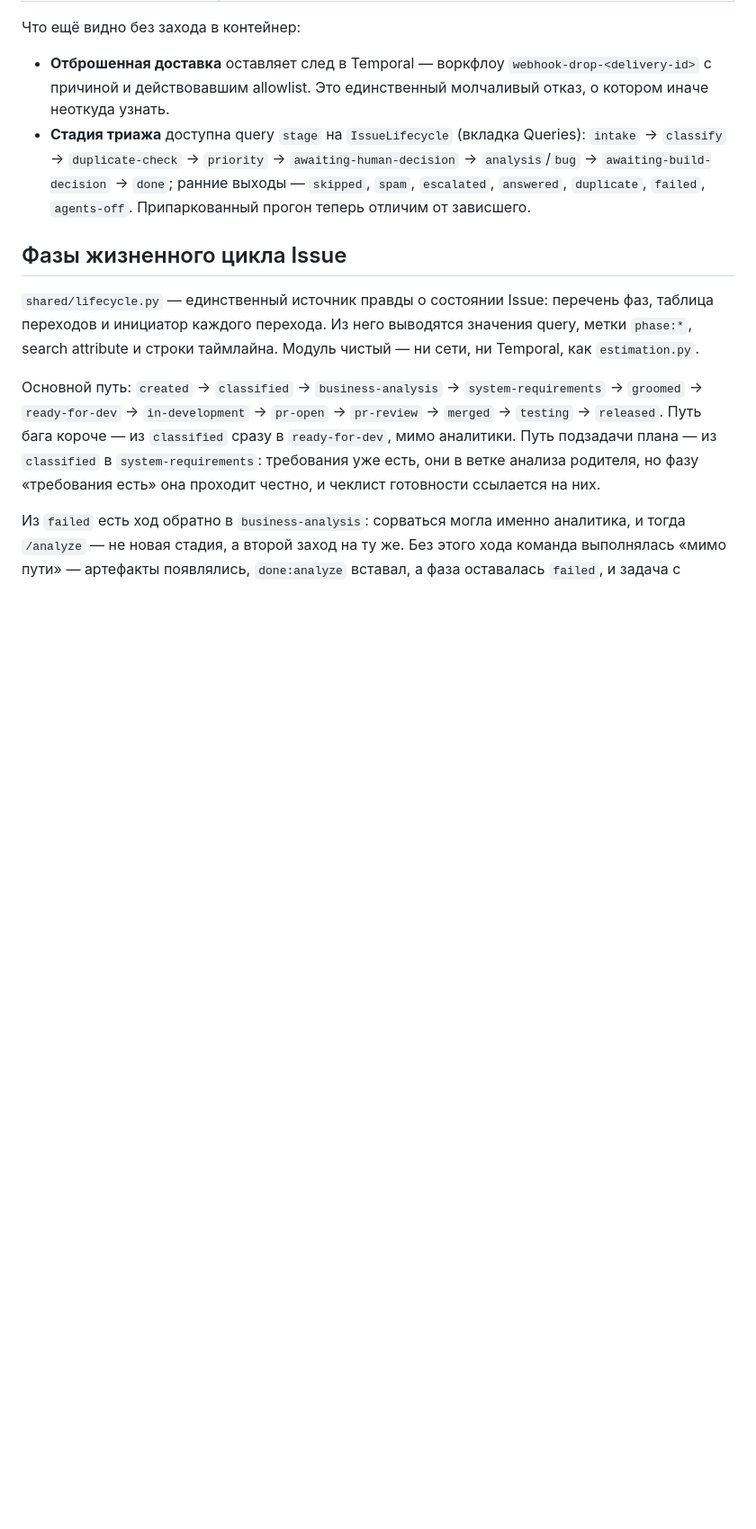
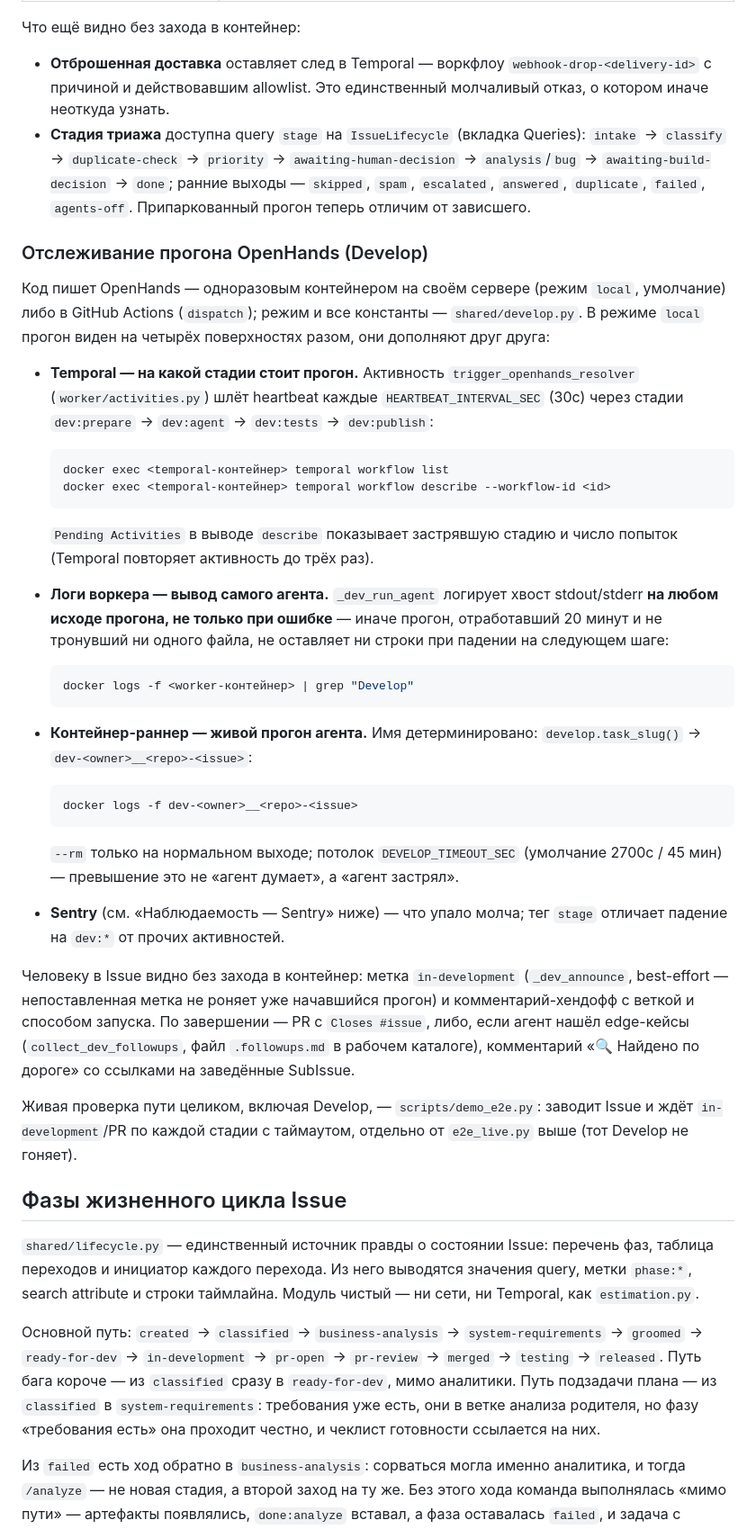
Before and after one commit to po-helper-org/poh-issue-agents, a Markdown page: README.md, the part around the change. Shown at 90% size. GitHub-like rendering; blank space fills up the shorter version.

Commit message:
docs: отслеживание прогона OpenHands (Develop) в README
Секция «Диагностика» покрывала триаж, но не стадию разработки: где смотреть
Temporal-активность trigger_openhands_resolver, логи агента, контейнер-раннер
и метку/комментарий в Issue. Написано по итогам живого разбора инцидента #39.

Co-Authored-By: Claude Sonnet 5 <noreply@anthropic.com>

````diff
--- a/README.md
+++ b/README.md
@@ -372,6 +372,54 @@ Temporal недостижим либо авторизация не настро
   `done`; ранние выходы — `skipped`, `spam`, `escalated`, `answered`,
   `duplicate`, `failed`, `agents-off`. Припаркованный прогон теперь отличим от
   зависшего.
+
+### Отслеживание прогона OpenHands (Develop)
+
+Код пишет OpenHands — одноразовым контейнером на своём сервере (режим `local`,
+умолчание) либо в GitHub Actions (`dispatch`); режим и все константы —
+`shared/develop.py`. В режиме `local` прогон виден на четырёх поверхностях
+разом, они дополняют друг друга:
+
+- **Temporal — на какой стадии стоит прогон.** Активность
+  `trigger_openhands_resolver` (`worker/activities.py`) шлёт heartbeat каждые
+  `HEARTBEAT_INTERVAL_SEC` (30с) через стадии `dev:prepare` → `dev:agent` →
+  `dev:tests` → `dev:publish`:
+  ```bash
+  docker exec <temporal-контейнер> temporal workflow list
+  docker exec <temporal-контейнер> temporal workflow describe --workflow-id <id>
+  ```
+  `Pending Activities` в выводе `describe` показывает застрявшую стадию и число
+  попыток (Temporal повторяет активность до трёх раз).
+
+- **Логи воркера — вывод самого агента.** `_dev_run_agent` логирует хвост
+  stdout/stderr **на любом исходе прогона, не только при ошибке** — иначе
+  прогон, отработавший 20 минут и не тронувший ни одного файла, не оставляет ни
+  строки при падении на следующем шаге:
+  ```bash
+  docker logs -f <worker-контейнер> | grep "Develop"
+  ```
+
+- **Контейнер-раннер — живой прогон агента.** Имя детерминировано:
+  `develop.task_slug()` → `dev-<owner>__<repo>-<issue>`:
+  ```bash
+  docker logs -f dev-<owner>__<repo>-<issue>
+  ```
+  `--rm` только на нормальном выходе; потолок `DEVELOP_TIMEOUT_SEC` (умолчание
+  2700с / 45 мин) — превышение это не «агент думает», а «агент застрял».
+
+- **Sentry** (см. «Наблюдаемость — Sentry» ниже) — что упало молча; тег `stage`
+  отличает падение на `dev:*` от прочих активностей.
+
+Человеку в Issue видно без захода в контейнер: метка `in-development`
+(`_dev_announce`, best-effort — непоставленная метка не роняет уже начавшийся
+прогон) и комментарий-хендофф с веткой и способом запуска. По завершении — PR
+с `Closes #issue`, либо, если агент нашёл edge-кейсы (`collect_dev_followups`,
+файл `.followups.md` в рабочем каталоге), комментарий «🔍 Найдено по дороге» со
+ссылками на заведённые SubIssue.
+
+Живая проверка пути целиком, включая Develop, — `scripts/demo_e2e.py`: заводит
+Issue и ждёт `in-development`/PR по каждой стадии с таймаутом, отдельно от
+`e2e_live.py` выше (тот Develop не гоняет).
 
 ## Фазы жизненного цикла Issue
 
````
